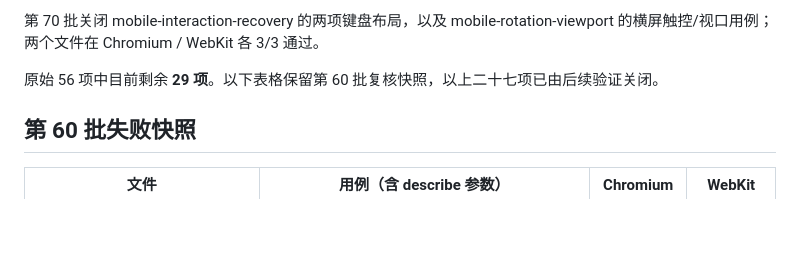
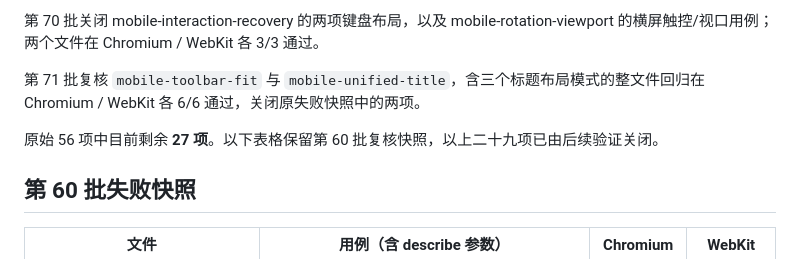
Before and after one commit to erocpil/nine-rings, a Markdown page: docs/e2e-baseline-recheck-2026-09-27.md, the part around the change. Rendered like a GitHub page; blank space fills up the shorter version.

```diff
--- a/docs/e2e-baseline-recheck-2026-09-27.md
+++ b/docs/e2e-baseline-recheck-2026-09-27.md
@@ -34,7 +34,9 @@
 
 第 70 批关闭 mobile-interaction-recovery 的两项键盘布局，以及 mobile-rotation-viewport 的横屏触控/视口用例；两个文件在 Chromium / WebKit 各 3/3 通过。
 
-原始 56 项中目前剩余 **29 项**。以下表格保留第 60 批复核快照，以上二十七项已由后续验证关闭。
+第 71 批复核 `mobile-toolbar-fit` 与 `mobile-unified-title`，含三个标题布局模式的整文件回归在 Chromium / WebKit 各 6/6 通过，关闭原失败快照中的两项。
+
+原始 56 项中目前剩余 **27 项**。以下表格保留第 60 批复核快照，以上二十九项已由后续验证关闭。
 
 ## 第 60 批失败快照
 
```
Also changed, not shown: docs/e2e-repair-progress.md (+6 -0 lines).
